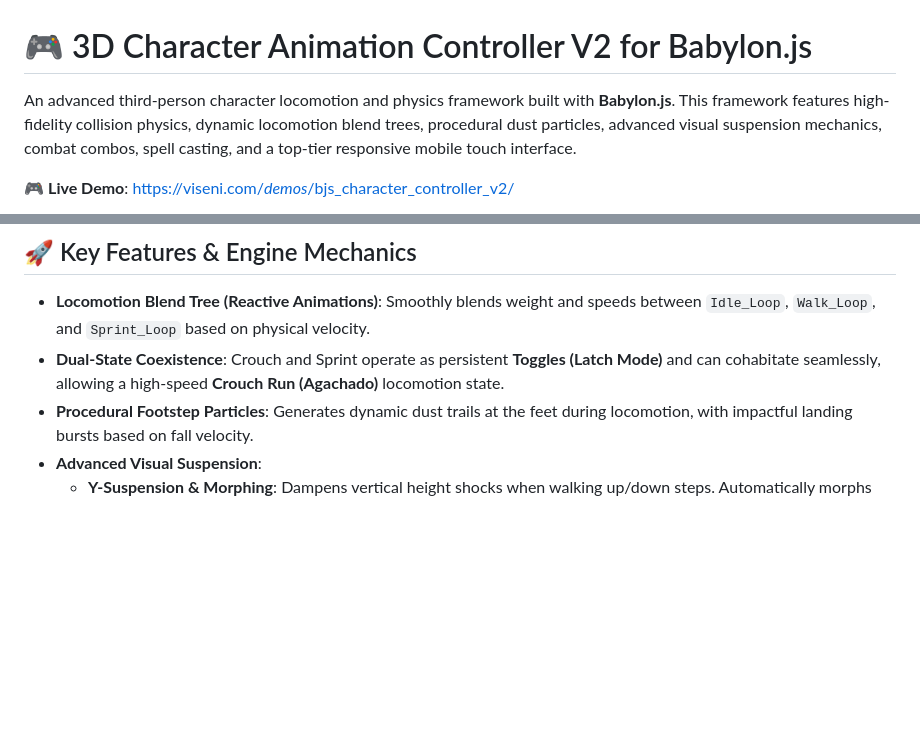
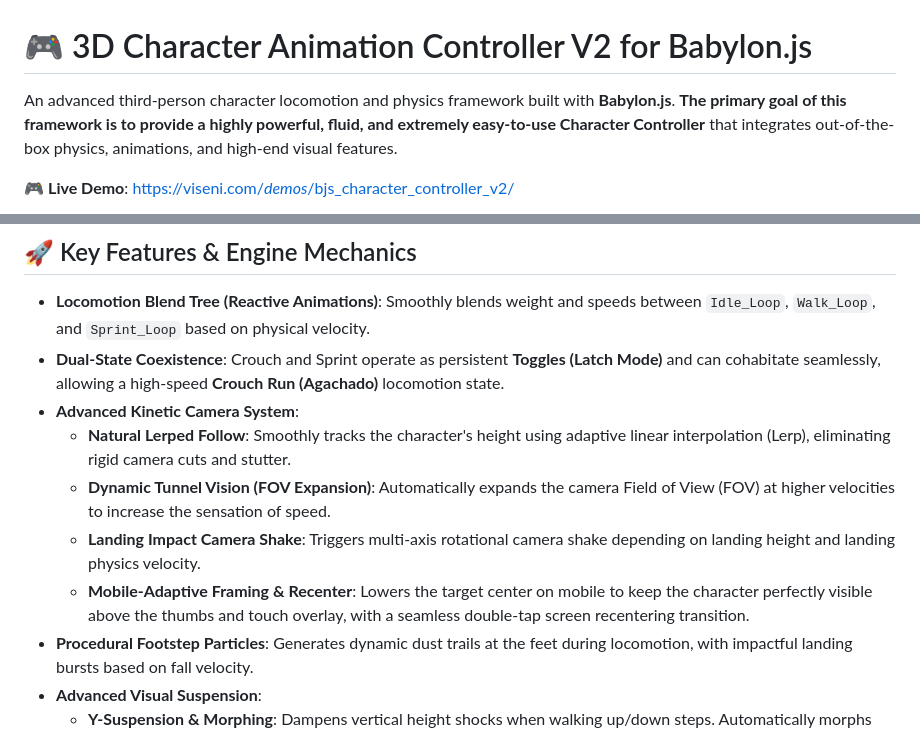
Before and after one commit to crazyramirez/BJS_Character_Controller_V2, a Markdown page: README.md, 2 parts joined by grey strips. Rendered like a GitHub page; blank space fills up the shorter version.

Commit message:
docs: update README to reflect advanced kinetic camera system features and core framework goals

```diff
--- a/README.md
+++ b/README.md
@@ -1,6 +1,6 @@
 # 🎮 3D Character Animation Controller V2 for Babylon.js
 
-An advanced third-person character locomotion and physics framework built with **Babylon.js**. This framework features high-fidelity collision physics, dynamic locomotion blend trees, procedural dust particles, advanced visual suspension mechanics, combat combos, spell casting, and a top-tier responsive mobile touch interface.
+An advanced third-person character locomotion and physics framework built with **Babylon.js**. **The primary goal of this framework is to provide a highly powerful, fluid, and extremely easy-to-use Character Controller** that integrates out-of-the-box physics, animations, and high-end visual features.
 
 🎮 **Live Demo**: [https://viseni.com/_demos_/bjs_character_controller_v2/](https://viseni.com/_demos_/bjs_character_controller_v2/)
 
@@ -12,6 +12,11 @@ An advanced third-person character locomotion and physics framework built with *
 
 *   **Locomotion Blend Tree (Reactive Animations)**: Smoothly blends weight and speeds between `Idle_Loop`, `Walk_Loop`, and `Sprint_Loop` based on physical velocity.
 *   **Dual-State Coexistence**: Crouch and Sprint operate as persistent **Toggles (Latch Mode)** and can cohabitate seamlessly, allowing a high-speed **Crouch Run (Agachado)** locomotion state.
+*   **Advanced Kinetic Camera System**:
+    *   **Natural Lerped Follow**: Smoothly tracks the character's height using adaptive linear interpolation (Lerp), eliminating rigid camera cuts and stutter.
+    *   **Dynamic Tunnel Vision (FOV Expansion)**: Automatically expands the camera Field of View (FOV) at higher velocities to increase the sensation of speed.
+    *   **Landing Impact Camera Shake**: Triggers multi-axis rotational camera shake depending on landing height and landing physics velocity.
+    *   **Mobile-Adaptive Framing & Recenter**: Lowers the target center on mobile to keep the character perfectly visible above the thumbs and touch overlay, with a seamless double-tap screen recentering transition.
 *   **Procedural Footstep Particles**: Generates dynamic dust trails at the feet during locomotion, with impactful landing bursts based on fall velocity.
 *   **Advanced Visual Suspension**:
     *   **Y-Suspension & Morphing**: Dampens vertical height shocks when walking up/down steps. Automatically morphs collision bounds and visual offsets during standing actions (magics, interactions) when crouched.
```
